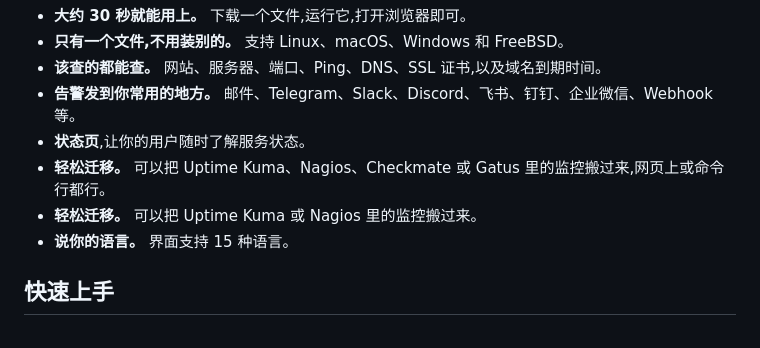
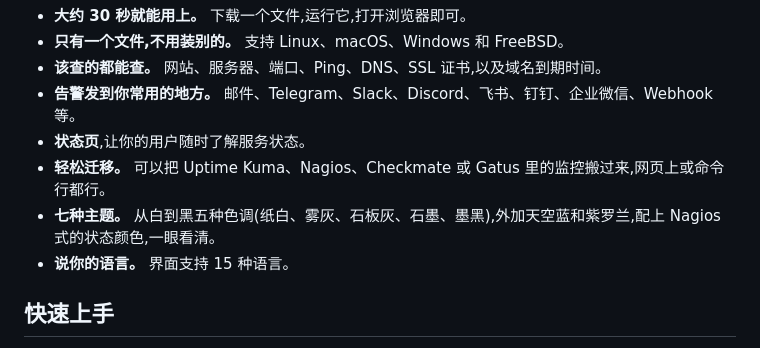
Before and after one commit to githubflyideas/U-nagi-kuma, a Markdown page: README.zh.md, the part around the change. GitHub-like rendering.

```diff
--- a/README.zh.md
+++ b/README.zh.md
@@ -20,7 +20,7 @@
 - **告警发到你常用的地方。** 邮件、Telegram、Slack、Discord、飞书、钉钉、企业微信、Webhook 等。
 - **状态页**,让你的用户随时了解服务状态。
 - **轻松迁移。** 可以把 Uptime Kuma、Nagios、Checkmate 或 Gatus 里的监控搬过来,网页上或命令行都行。
-- **轻松迁移。** 可以把 Uptime Kuma 或 Nagios 里的监控搬过来。
+- **七种主题。** 从白到黑五种色调(纸白、雾灰、石板灰、石墨、墨黑),外加天空蓝和紫罗兰,配上 Nagios 式的状态颜色,一眼看清。
 - **说你的语言。** 界面支持 15 种语言。
 
 ## 快速上手
```
Also changed, not shown: CHANGELOG.md (+8 -0 lines), README.md (+1 -1 lines).
